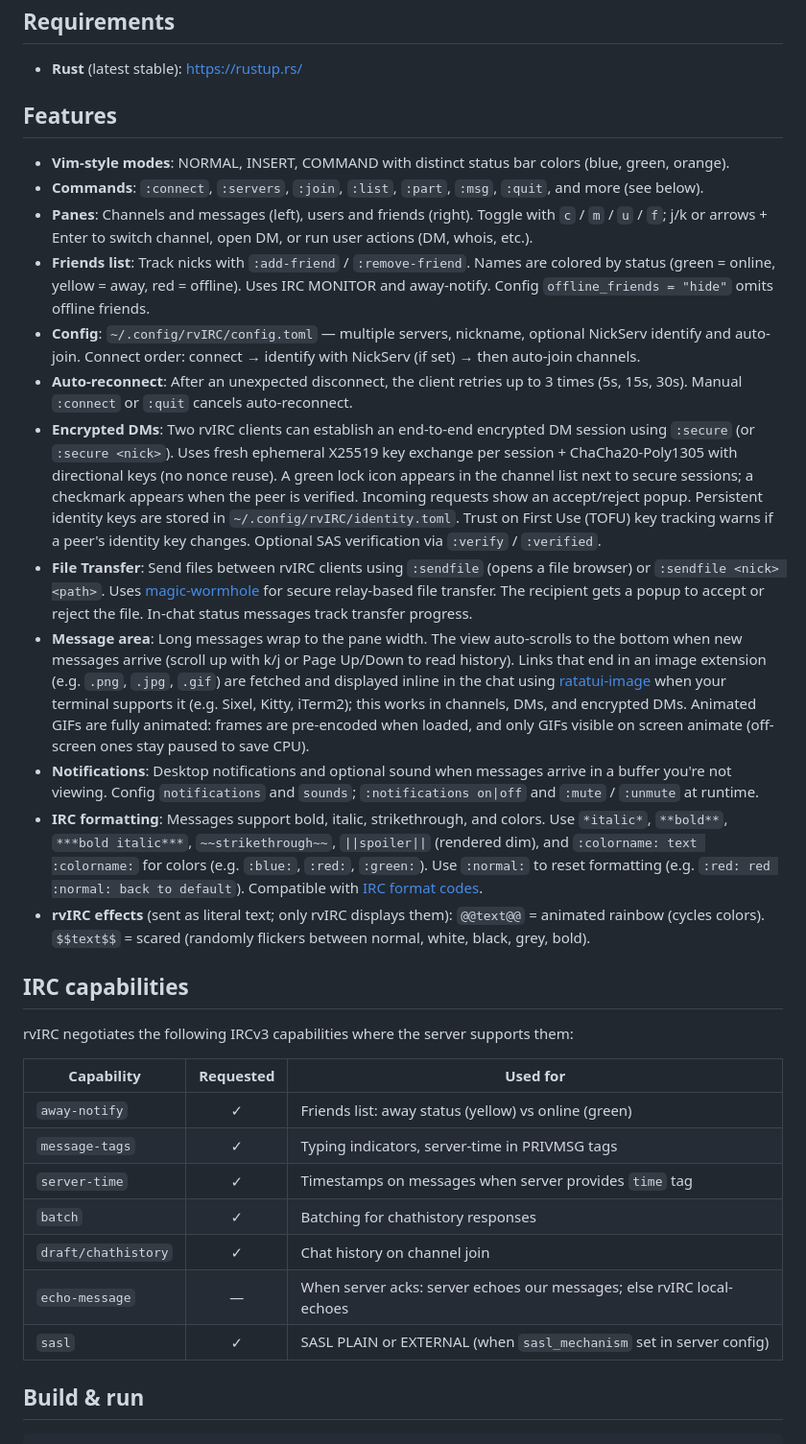
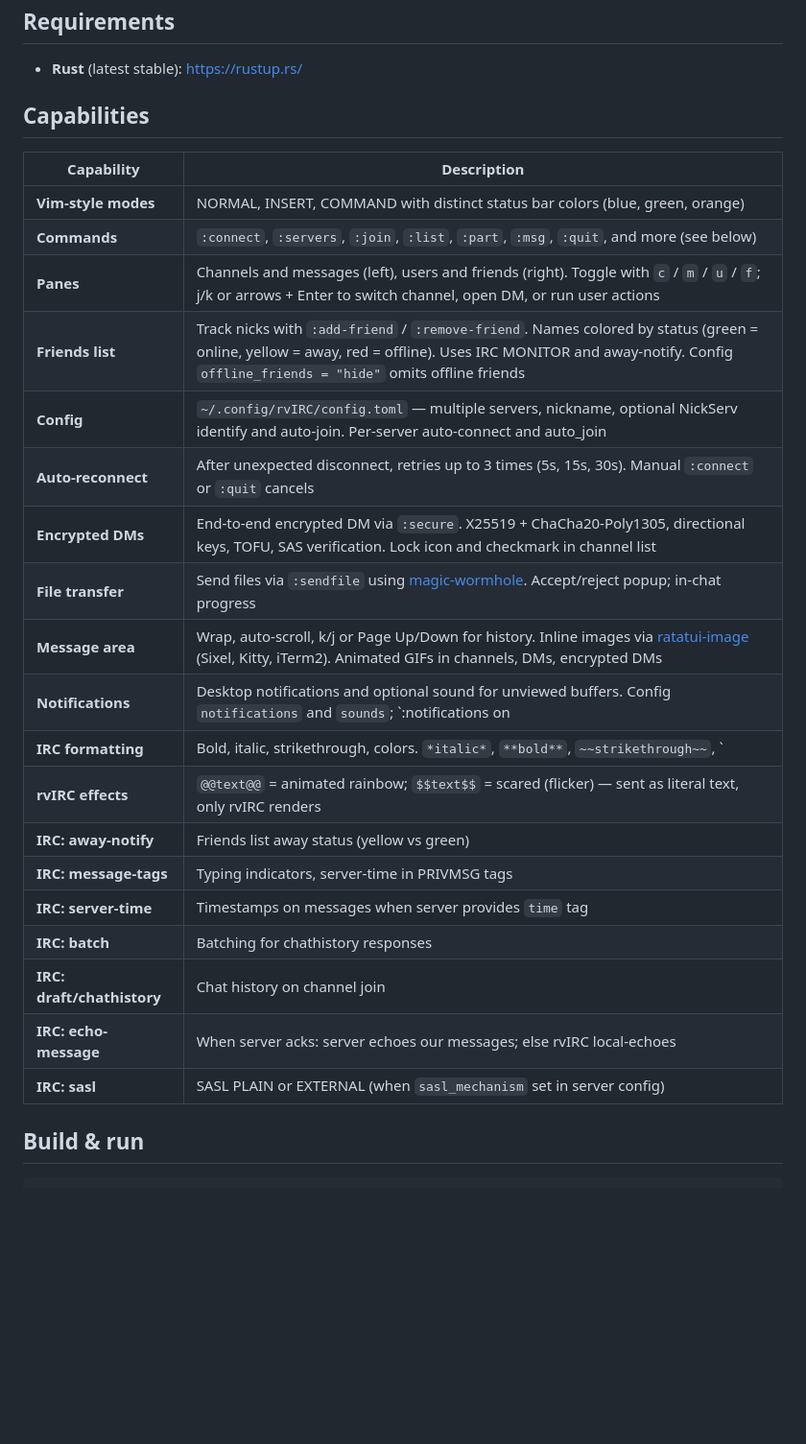
Before and after one commit to KaraZajac/rvIRC, a Markdown page: README.md, the part around the change. Shown at 96% size. GitHub-like rendering; blank space fills up the shorter version.

Commit message:
README: consolidate Features into Capabilities table
Made-with: Cursor

```diff
--- a/README.md
+++ b/README.md
@@ -8,34 +8,29 @@
 
 - **Rust** (latest stable): <https://rustup.rs/>
 
-## Features
+## Capabilities
 
-- **Vim-style modes**: NORMAL, INSERT, COMMAND with distinct status bar colors (blue, green, orange).
-- **Commands**: `:connect`, `:servers`, `:join`, `:list`, `:part`, `:msg`, `:quit`, and more (see below).
-- **Panes**: Channels and messages (left), users and friends (right). Toggle with `c` / `m` / `u` / `f`; j/k or arrows + Enter to switch channel, open DM, or run user actions (DM, whois, etc.).
-- **Friends list**: Track nicks with `:add-friend` / `:remove-friend`. Names are colored by status (green = online, yellow = away, red = offline). Uses IRC MONITOR and away-notify. Config `offline_friends = "hide"` omits offline friends.
-- **Config**: `~/.config/rvIRC/config.toml` — multiple servers, nickname, optional NickServ identify and auto-join. Connect order: connect → identify with NickServ (if set) → then auto-join channels.
-- **Auto-reconnect**: After an unexpected disconnect, the client retries up to 3 times (5s, 15s, 30s). Manual `:connect` or `:quit` cancels auto-reconnect.
-- **Encrypted DMs**: Two rvIRC clients can establish an end-to-end encrypted DM session using `:secure` (or `:secure <nick>`). Uses fresh ephemeral X25519 key exchange per session + ChaCha20-Poly1305 with directional keys (no nonce reuse). A green lock icon appears in the channel list next to secure sessions; a checkmark appears when the peer is verified. Incoming requests show an accept/reject popup. Persistent identity keys are stored in `~/.config/rvIRC/identity.toml`. Trust on First Use (TOFU) key tracking warns if a peer's identity key changes. Optional SAS verification via `:verify` / `:verified`.
-- **File Transfer**: Send files between rvIRC clients using `:sendfile` (opens a file browser) or `:sendfile <nick> <path>`. Uses [magic-wormhole](https://crates.io/crates/magic-wormhole) for secure relay-based file transfer. The recipient gets a popup to accept or reject the file. In-chat status messages track transfer progress.
-- **Message area**: Long messages wrap to the pane width. The view auto-scrolls to the bottom when new messages arrive (scroll up with k/j or Page Up/Down to read history). Links that end in an image extension (e.g. `.png`, `.jpg`, `.gif`) are fetched and displayed inline in the chat using [ratatui-image](https://crates.io/crates/ratatui-image) when your terminal supports it (e.g. Sixel, Kitty, iTerm2); this works in channels, DMs, and encrypted DMs. Animated GIFs are fully animated: frames are pre-encoded when loaded, and only GIFs visible on screen animate (off-screen ones stay paused to save CPU).
-- **Notifications**: Desktop notifications and optional sound when messages arrive in a buffer you're not viewing. Config `notifications` and `sounds`; `:notifications on|off` and `:mute` / `:unmute` at runtime.
-- **IRC formatting**: Messages support bold, italic, strikethrough, and colors. Use `*italic*`, `**bold**`, `***bold italic***`, `~~strikethrough~~`, `||spoiler||` (rendered dim), and `:colorname: text :colorname:` for colors (e.g. `:blue:`, `:red:`, `:green:`). Use `:normal:` to reset formatting (e.g. `:red: red :normal: back to default`). Compatible with [IRC format codes](https://modern.ircdocs.horse/formatting).
-- **rvIRC effects** (sent as literal text; only rvIRC displays them): `@@text@@` = animated rainbow (cycles colors). `$$text$$` = scared (randomly flickers between normal, white, black, grey, bold).
-
-## IRC capabilities
-
-rvIRC negotiates the following IRCv3 capabilities where the server supports them:
-
-| Capability | Requested | Used for |
-|------------|:---------:|----------|
-| `away-notify` | ✓ | Friends list: away status (yellow) vs online (green) |
-| `message-tags` | ✓ | Typing indicators, server-time in PRIVMSG tags |
-| `server-time` | ✓ | Timestamps on messages when server provides `time` tag |
-| `batch` | ✓ | Batching for chathistory responses |
-| `draft/chathistory` | ✓ | Chat history on channel join |
-| `echo-message` | — | When server acks: server echoes our messages; else rvIRC local-echoes |
-| `sasl` | ✓ | SASL PLAIN or EXTERNAL (when `sasl_mechanism` set in server config) |
+| Capability | Description |
+|------------|-------------|
+| **Vim-style modes** | NORMAL, INSERT, COMMAND with distinct status bar colors (blue, green, orange) |
+| **Commands** | `:connect`, `:servers`, `:join`, `:list`, `:part`, `:msg`, `:quit`, and more (see below) |
+| **Panes** | Channels and messages (left), users and friends (right). Toggle with `c` / `m` / `u` / `f`; j/k or arrows + Enter to switch channel, open DM, or run user actions |
+| **Friends list** | Track nicks with `:add-friend` / `:remove-friend`. Names colored by status (green = online, yellow = away, red = offline). Uses IRC MONITOR and away-notify. Config `offline_friends = "hide"` omits offline friends |
+| **Config** | `~/.config/rvIRC/config.toml` — multiple servers, nickname, optional NickServ identify and auto-join. Per-server auto-connect and auto_join |
+| **Auto-reconnect** | After unexpected disconnect, retries up to 3 times (5s, 15s, 30s). Manual `:connect` or `:quit` cancels |
+| **Encrypted DMs** | End-to-end encrypted DM via `:secure`. X25519 + ChaCha20-Poly1305, directional keys, TOFU, SAS verification. Lock icon and checkmark in channel list |
+| **File transfer** | Send files via `:sendfile` using [magic-wormhole](https://crates.io/crates/magic-wormhole). Accept/reject popup; in-chat progress |
+| **Message area** | Wrap, auto-scroll, k/j or Page Up/Down for history. Inline images via [ratatui-image](https://crates.io/crates/ratatui-image) (Sixel, Kitty, iTerm2). Animated GIFs in channels, DMs, encrypted DMs |
+| **Notifications** | Desktop notifications and optional sound for unviewed buffers. Config `notifications` and `sounds`; `:notifications on|off` and `:mute` / `:unmute` |
+| **IRC formatting** | Bold, italic, strikethrough, colors. `*italic*`, `**bold**`, `~~strikethrough~~`, `||spoiler||`, `:colorname:` — compatible with [IRC format codes](https://modern.ircdocs.horse/formatting) |
+| **rvIRC effects** | `@@text@@` = animated rainbow; `$$text$$` = scared (flicker) — sent as literal text, only rvIRC renders |
+| **IRC: away-notify** | Friends list away status (yellow vs green) |
+| **IRC: message-tags** | Typing indicators, server-time in PRIVMSG tags |
+| **IRC: server-time** | Timestamps on messages when server provides `time` tag |
+| **IRC: batch** | Batching for chathistory responses |
+| **IRC: draft/chathistory** | Chat history on channel join |
+| **IRC: echo-message** | When server acks: server echoes our messages; else rvIRC local-echoes |
+| **IRC: sasl** | SASL PLAIN or EXTERNAL (when `sasl_mechanism` set in server config) |
 
 ## Build & run
 
```
